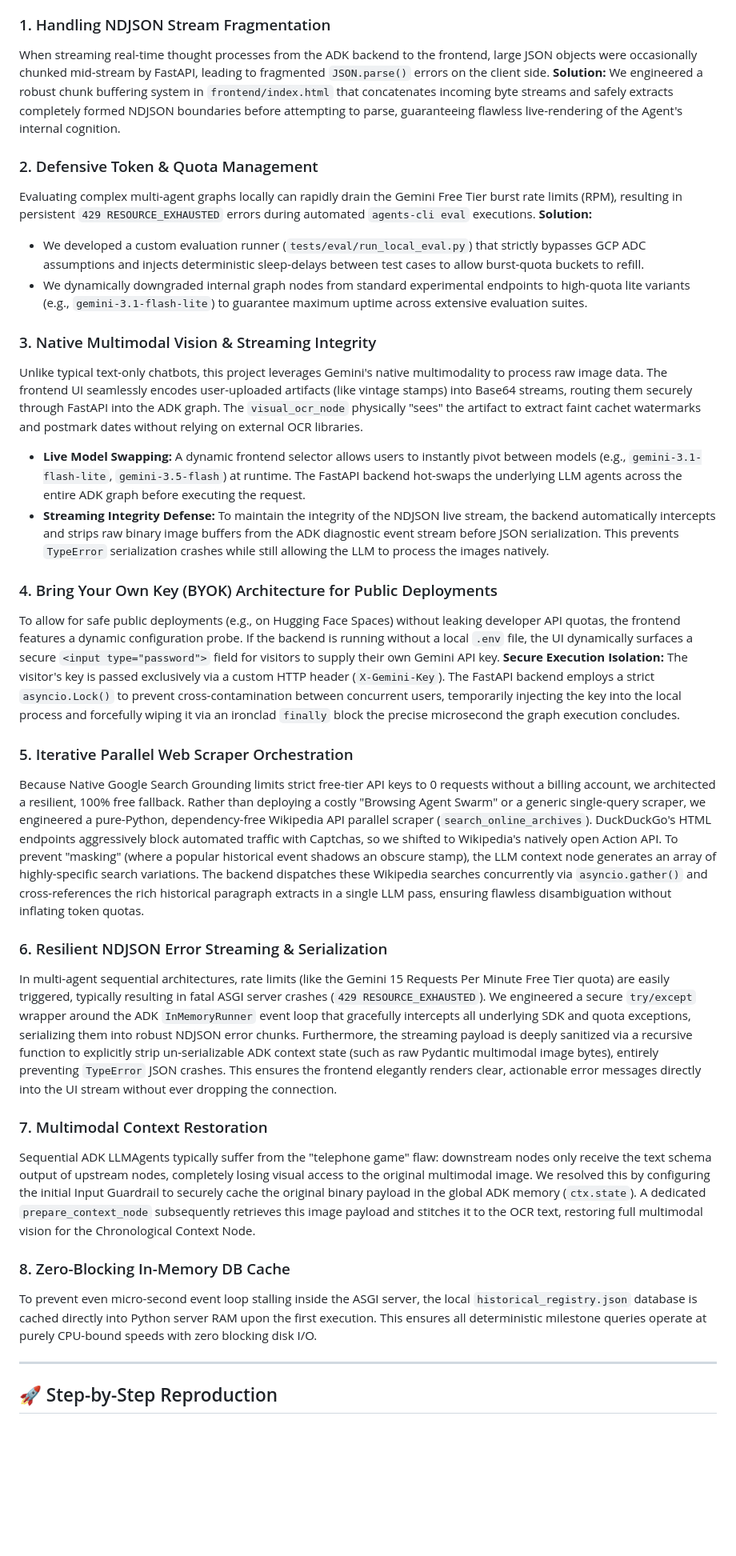
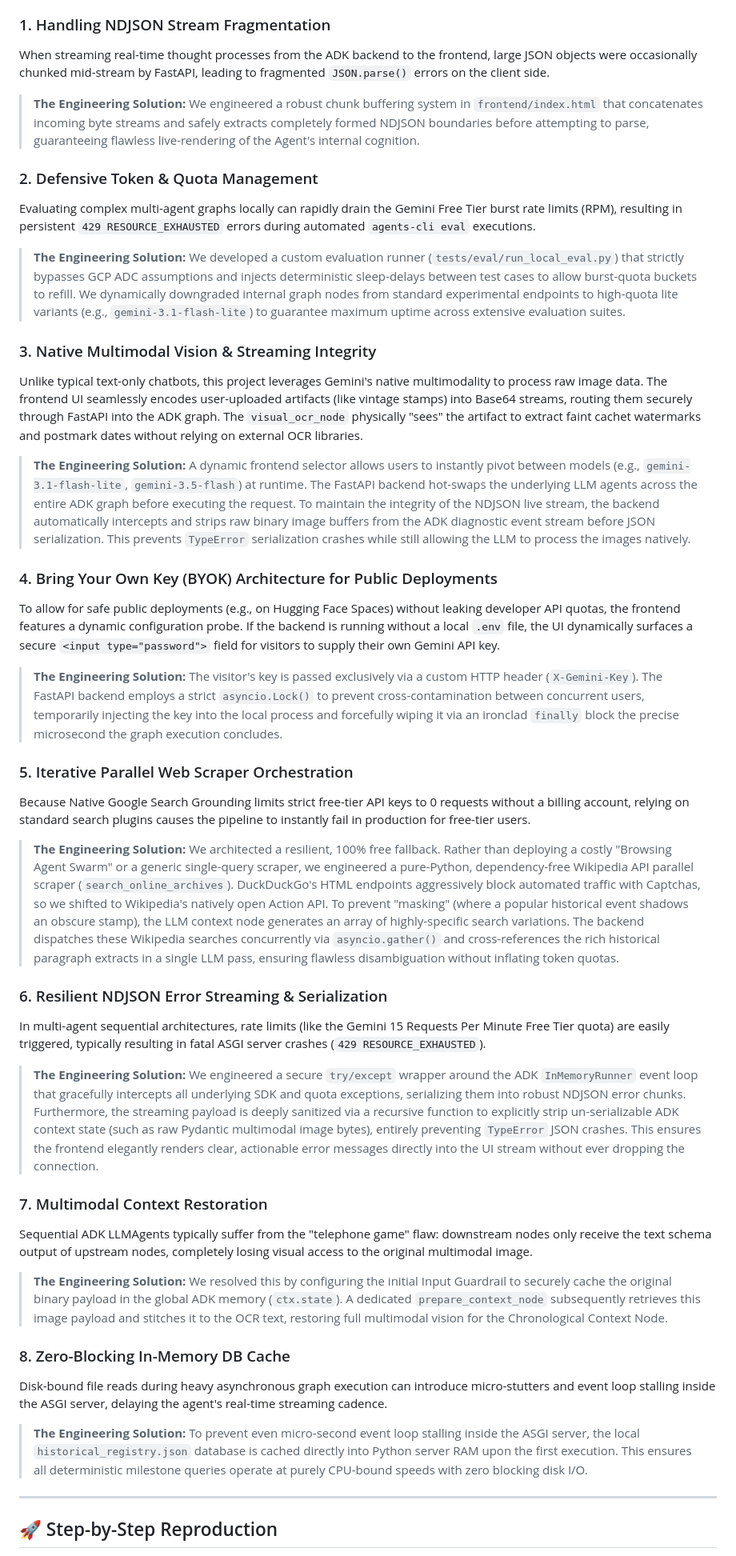
Before and after one commit to GhoshitaGhosh/philatelic-archivist, a Markdown page: README.md, the part around the change. Shown at 80% size. Rendered like a GitHub page; blank space fills up the shorter version.

Commit message:
Docs: Standardize 'The Engineering Solution' blockquote formatting across all 8 engineering highlights

```diff
--- a/README.md
+++ b/README.md
@@ -52,35 +52,43 @@ Throughout the development of this capstone project, several complex engineering
 
 ### 1. Handling NDJSON Stream Fragmentation
 When streaming real-time thought processes from the ADK backend to the frontend, large JSON objects were occasionally chunked mid-stream by FastAPI, leading to fragmented `JSON.parse()` errors on the client side.
-**Solution:** We engineered a robust chunk buffering system in `frontend/index.html` that concatenates incoming byte streams and safely extracts completely formed NDJSON boundaries before attempting to parse, guaranteeing flawless live-rendering of the Agent's internal cognition.
+
+> **The Engineering Solution:** We engineered a robust chunk buffering system in `frontend/index.html` that concatenates incoming byte streams and safely extracts completely formed NDJSON boundaries before attempting to parse, guaranteeing flawless live-rendering of the Agent's internal cognition.
 
 ### 2. Defensive Token & Quota Management
 Evaluating complex multi-agent graphs locally can rapidly drain the Gemini Free Tier burst rate limits (RPM), resulting in persistent `429 RESOURCE_EXHAUSTED` errors during automated `agents-cli eval` executions.
-**Solution:**
-- We developed a custom evaluation runner (`tests/eval/run_local_eval.py`) that strictly bypasses GCP ADC assumptions and injects deterministic sleep-delays between test cases to allow burst-quota buckets to refill.
-- We dynamically downgraded internal graph nodes from standard experimental endpoints to high-quota lite variants (e.g., `gemini-3.1-flash-lite`) to guarantee maximum uptime across extensive evaluation suites.
+
+> **The Engineering Solution:** We developed a custom evaluation runner (`tests/eval/run_local_eval.py`) that strictly bypasses GCP ADC assumptions and injects deterministic sleep-delays between test cases to allow burst-quota buckets to refill. We dynamically downgraded internal graph nodes from standard experimental endpoints to high-quota lite variants (e.g., `gemini-3.1-flash-lite`) to guarantee maximum uptime across extensive evaluation suites.
 
 ### 3. Native Multimodal Vision & Streaming Integrity
 Unlike typical text-only chatbots, this project leverages Gemini's native multimodality to process raw image data. The frontend UI seamlessly encodes user-uploaded artifacts (like vintage stamps) into Base64 streams, routing them securely through FastAPI into the ADK graph. The `visual_ocr_node` physically "sees" the artifact to extract faint cachet watermarks and postmark dates without relying on external OCR libraries.
 
-* **Live Model Swapping:** A dynamic frontend selector allows users to instantly pivot between models (e.g., `gemini-3.1-flash-lite`, `gemini-3.5-flash`) at runtime. The FastAPI backend hot-swaps the underlying LLM agents across the entire ADK graph before executing the request.
-* **Streaming Integrity Defense:** To maintain the integrity of the NDJSON live stream, the backend automatically intercepts and strips raw binary image buffers from the ADK diagnostic event stream before JSON serialization. This prevents `TypeError` serialization crashes while still allowing the LLM to process the images natively.
+> **The Engineering Solution:** A dynamic frontend selector allows users to instantly pivot between models (e.g., `gemini-3.1-flash-lite`, `gemini-3.5-flash`) at runtime. The FastAPI backend hot-swaps the underlying LLM agents across the entire ADK graph before executing the request. To maintain the integrity of the NDJSON live stream, the backend automatically intercepts and strips raw binary image buffers from the ADK diagnostic event stream before JSON serialization. This prevents `TypeError` serialization crashes while still allowing the LLM to process the images natively.
 
 ### 4. Bring Your Own Key (BYOK) Architecture for Public Deployments
 To allow for safe public deployments (e.g., on Hugging Face Spaces) without leaking developer API quotas, the frontend features a dynamic configuration probe. If the backend is running without a local `.env` file, the UI dynamically surfaces a secure `<input type="password">` field for visitors to supply their own Gemini API key.
-**Secure Execution Isolation:** The visitor's key is passed exclusively via a custom HTTP header (`X-Gemini-Key`). The FastAPI backend employs a strict `asyncio.Lock()` to prevent cross-contamination between concurrent users, temporarily injecting the key into the local process and forcefully wiping it via an ironclad `finally` block the precise microsecond the graph execution concludes.
+
+> **The Engineering Solution:** The visitor's key is passed exclusively via a custom HTTP header (`X-Gemini-Key`). The FastAPI backend employs a strict `asyncio.Lock()` to prevent cross-contamination between concurrent users, temporarily injecting the key into the local process and forcefully wiping it via an ironclad `finally` block the precise microsecond the graph execution concludes.
 
 ### 5. Iterative Parallel Web Scraper Orchestration
-Because Native Google Search Grounding limits strict free-tier API keys to 0 requests without a billing account, we architected a resilient, 100% free fallback. Rather than deploying a costly "Browsing Agent Swarm" or a generic single-query scraper, we engineered a pure-Python, dependency-free Wikipedia API parallel scraper (`search_online_archives`). DuckDuckGo's HTML endpoints aggressively block automated traffic with Captchas, so we shifted to Wikipedia's natively open Action API. To prevent "masking" (where a popular historical event shadows an obscure stamp), the LLM context node generates an array of highly-specific search variations. The backend dispatches these Wikipedia searches concurrently via `asyncio.gather()` and cross-references the rich historical paragraph extracts in a single LLM pass, ensuring flawless disambiguation without inflating token quotas.
+Because Native Google Search Grounding limits strict free-tier API keys to 0 requests without a billing account, relying on standard search plugins causes the pipeline to instantly fail in production for free-tier users.
+
+> **The Engineering Solution:** We architected a resilient, 100% free fallback. Rather than deploying a costly "Browsing Agent Swarm" or a generic single-query scraper, we engineered a pure-Python, dependency-free Wikipedia API parallel scraper (`search_online_archives`). DuckDuckGo's HTML endpoints aggressively block automated traffic with Captchas, so we shifted to Wikipedia's natively open Action API. To prevent "masking" (where a popular historical event shadows an obscure stamp), the LLM context node generates an array of highly-specific search variations. The backend dispatches these Wikipedia searches concurrently via `asyncio.gather()` and cross-references the rich historical paragraph extracts in a single LLM pass, ensuring flawless disambiguation without inflating token quotas.
 
 ### 6. Resilient NDJSON Error Streaming & Serialization
-In multi-agent sequential architectures, rate limits (like the Gemini 15 Requests Per Minute Free Tier quota) are easily triggered, typically resulting in fatal ASGI server crashes (`429 RESOURCE_EXHAUSTED`). We engineered a secure `try/except` wrapper around the ADK `InMemoryRunner` event loop that gracefully intercepts all underlying SDK and quota exceptions, serializing them into robust NDJSON error chunks. Furthermore, the streaming payload is deeply sanitized via a recursive function to explicitly strip un-serializable ADK context state (such as raw Pydantic multimodal image bytes), entirely preventing `TypeError` JSON crashes. This ensures the frontend elegantly renders clear, actionable error messages directly into the UI stream without ever dropping the connection.
+In multi-agent sequential architectures, rate limits (like the Gemini 15 Requests Per Minute Free Tier quota) are easily triggered, typically resulting in fatal ASGI server crashes (`429 RESOURCE_EXHAUSTED`).
+
+> **The Engineering Solution:** We engineered a secure `try/except` wrapper around the ADK `InMemoryRunner` event loop that gracefully intercepts all underlying SDK and quota exceptions, serializing them into robust NDJSON error chunks. Furthermore, the streaming payload is deeply sanitized via a recursive function to explicitly strip un-serializable ADK context state (such as raw Pydantic multimodal image bytes), entirely preventing `TypeError` JSON crashes. This ensures the frontend elegantly renders clear, actionable error messages directly into the UI stream without ever dropping the connection.
 
 ### 7. Multimodal Context Restoration
-Sequential ADK LLMAgents typically suffer from the "telephone game" flaw: downstream nodes only receive the text schema output of upstream nodes, completely losing visual access to the original multimodal image. We resolved this by configuring the initial Input Guardrail to securely cache the original binary payload in the global ADK memory (`ctx.state`). A dedicated `prepare_context_node` subsequently retrieves this image payload and stitches it to the OCR text, restoring full multimodal vision for the Chronological Context Node.
+Sequential ADK LLMAgents typically suffer from the "telephone game" flaw: downstream nodes only receive the text schema output of upstream nodes, completely losing visual access to the original multimodal image.
+
+> **The Engineering Solution:** We resolved this by configuring the initial Input Guardrail to securely cache the original binary payload in the global ADK memory (`ctx.state`). A dedicated `prepare_context_node` subsequently retrieves this image payload and stitches it to the OCR text, restoring full multimodal vision for the Chronological Context Node.
 
 ### 8. Zero-Blocking In-Memory DB Cache
-To prevent even micro-second event loop stalling inside the ASGI server, the local `historical_registry.json` database is cached directly into Python server RAM upon the first execution. This ensures all deterministic milestone queries operate at purely CPU-bound speeds with zero blocking disk I/O.
+Disk-bound file reads during heavy asynchronous graph execution can introduce micro-stutters and event loop stalling inside the ASGI server, delaying the agent's real-time streaming cadence.
+
+> **The Engineering Solution:** To prevent even micro-second event loop stalling inside the ASGI server, the local `historical_registry.json` database is cached directly into Python server RAM upon the first execution. This ensures all deterministic milestone queries operate at purely CPU-bound speeds with zero blocking disk I/O.
 
 ---
 
```
